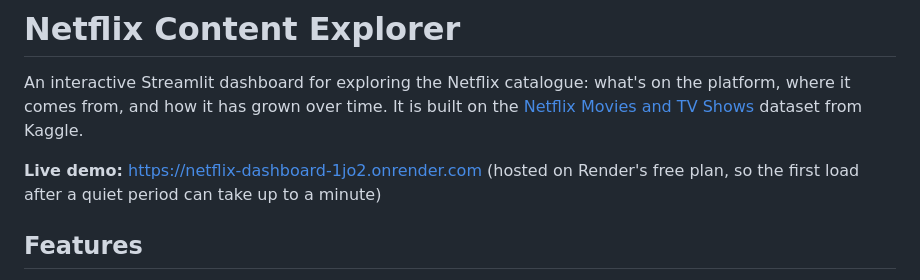
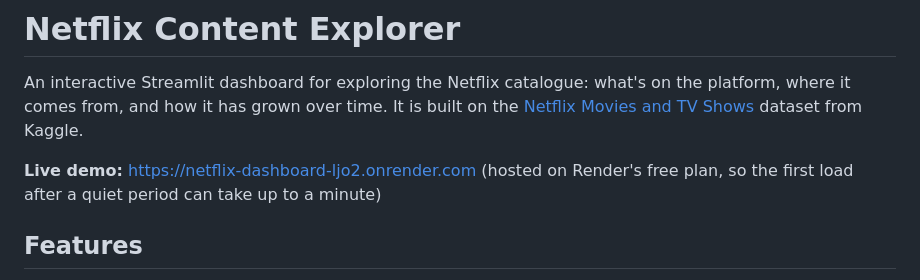
Before and after one commit to muhammad-zeeshan-4854/muhammad-zeeshan-4854.github.io, a Markdown page: README.md, the part around the change. Rendered like a GitHub page.

```diff
--- a/README.md
+++ b/README.md
@@ -2,7 +2,7 @@
 
 An interactive Streamlit dashboard for exploring the Netflix catalogue: what's on the platform, where it comes from, and how it has grown over time. It is built on the [Netflix Movies and TV Shows](https://www.kaggle.com/datasets/shivamb/netflix-shows) dataset from Kaggle.
 
-**Live demo:** https://netflix-dashboard-1jo2.onrender.com (hosted on Render's free plan, so the first load after a quiet period can take up to a minute)
+**Live demo:** https://netflix-dashboard-ljo2.onrender.com (hosted on Render's free plan, so the first load after a quiet period can take up to a minute)
 
 <!-- Add a screenshot of the dashboard here, saved as docs/dashboard.png:
 ![Netflix Content Explorer](docs/dashboard.png) -->
```
